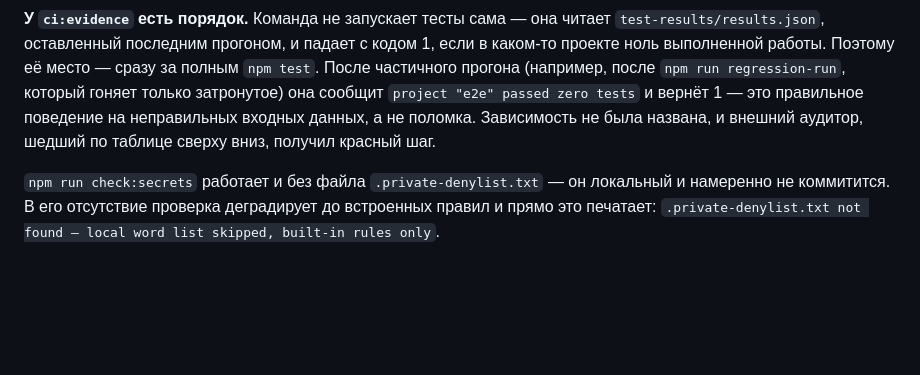
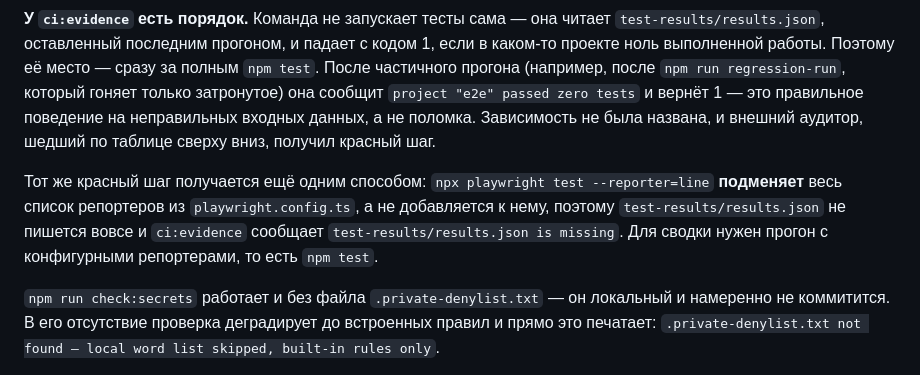
Before and after one commit to DmitryLipchanskiy/hw2-credit-calc-regression, a Markdown page: README.md, the part around the change. Drawn GitHub-style; blank space fills up the shorter version.

Commit message:
docs(readme): --reporter=line also starves ci:evidence of its input
Co-Authored-By: Claude Opus 5 <noreply@anthropic.com>

```diff
--- a/README.md
+++ b/README.md
@@ -136,6 +136,12 @@ npx playwright install chromium
 Зависимость не была названа, и внешний аудитор, шедший по таблице сверху вниз,
 получил красный шаг.
 
+Тот же красный шаг получается ещё одним способом: `npx playwright test --reporter=line`
+**подменяет** весь список репортеров из `playwright.config.ts`, а не добавляется к нему,
+поэтому `test-results/results.json` не пишется вовсе и `ci:evidence` сообщает
+`test-results/results.json is missing`. Для сводки нужен прогон с конфигурными
+репортерами, то есть `npm test`.
+
 `npm run check:secrets` работает и без файла `.private-denylist.txt` — он локальный
 и намеренно не коммитится. В его отсутствие проверка деградирует до встроенных правил
 и прямо это печатает: `.private-denylist.txt not found — local word list skipped,
```
